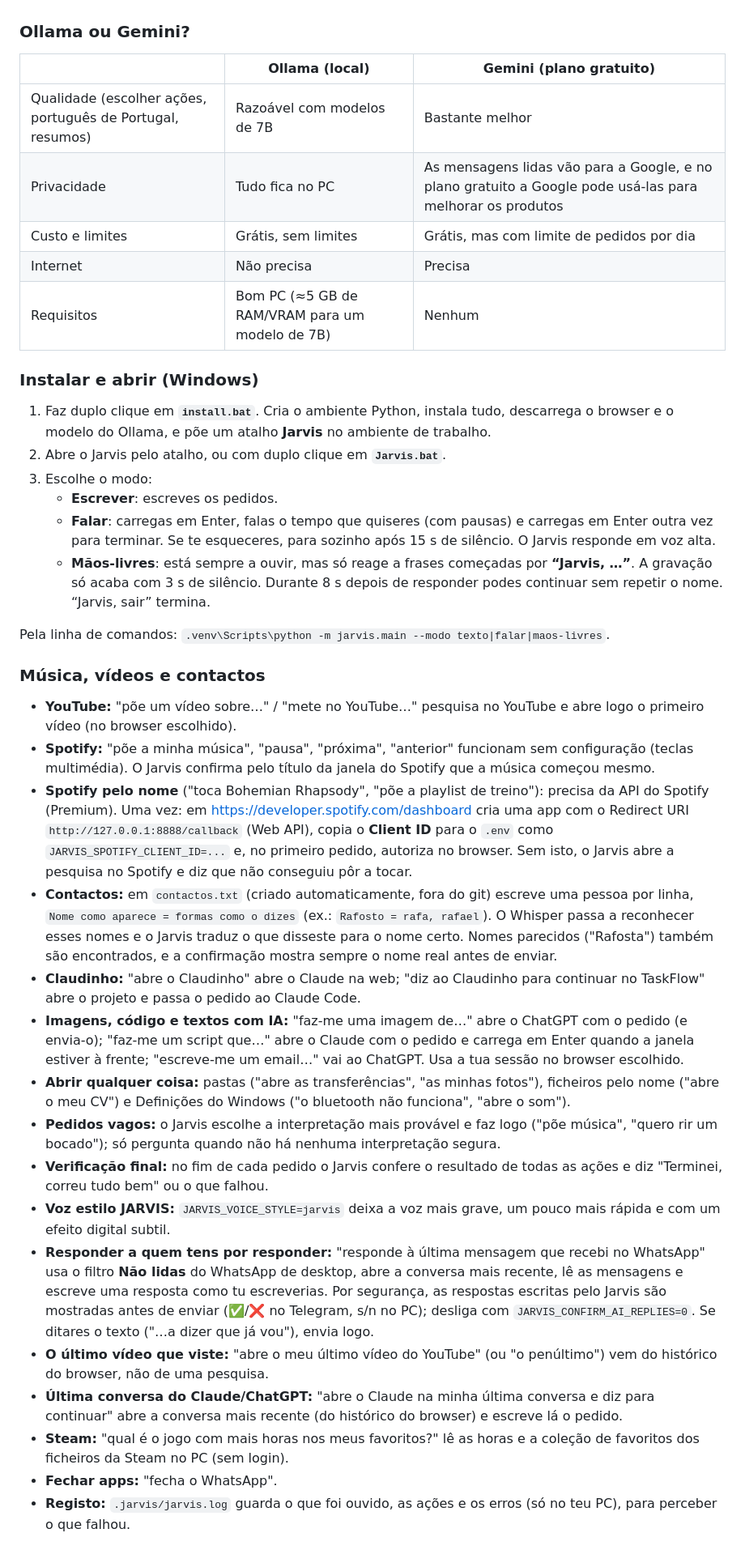
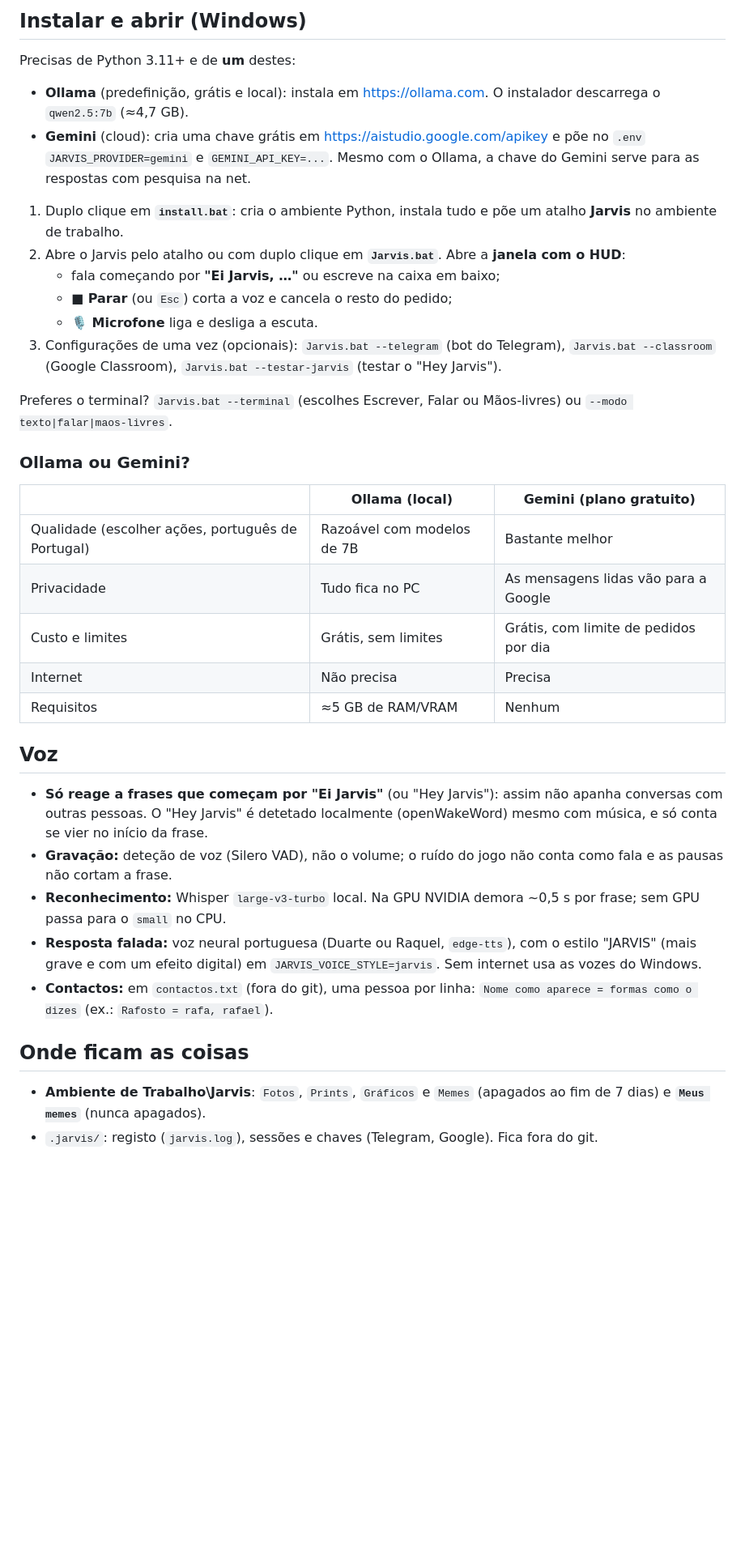
Before and after one commit to TMseabra/jarvis-pc-assistant, a Markdown page: README.md, the part around one of its changes. Shown at 81% size. Rendered like a GitHub page; blank space fills up the shorter version.

```diff
--- a/README.md
+++ b/README.md
@@ -46,41 +76,39 @@ Prerequisites: Python 3.11+ e **um** destes:
+## Instalar e abrir (Windows)
+
+Precisas de Python 3.11+ e de **um** destes:
+
+- **Ollama** (predefinição, grátis e local): instala em https://ollama.com. O instalador descarrega o `qwen2.5:7b` (≈4,7 GB).
+- **Gemini** (cloud): cria uma chave grátis em https://aistudio.google.com/apikey e põe no `.env` `JARVIS_PROVIDER=gemini` e `GEMINI_API_KEY=...`. Mesmo com o Ollama, a chave do Gemini serve para as respostas com pesquisa na net.
+
+1. Duplo clique em **`install.bat`**: cria o ambiente Python, instala tudo e põe um atalho **Jarvis** no ambiente de trabalho.
+2. Abre o Jarvis pelo atalho ou com duplo clique em **`Jarvis.bat`**. Abre a **janela com o HUD**:
+   - fala começando por **"Ei Jarvis, …"** ou escreve na caixa em baixo;
+   - **■ Parar** (ou `Esc`) corta a voz e cancela o resto do pedido;
+   - **🎙 Microfone** liga e desliga a escuta.
+3. Configurações de uma vez (opcionais): `Jarvis.bat --telegram` (bot do Telegram), `Jarvis.bat --classroom` (Google Classroom), `Jarvis.bat --testar-jarvis` (testar o "Hey Jarvis").
+
+Preferes o terminal? `Jarvis.bat --terminal` (escolhes Escrever, Falar ou Mãos-livres) ou `--modo texto|falar|maos-livres`.
 
 ### Ollama ou Gemini?
 
 | | Ollama (local) | Gemini (plano gratuito) |
 |---|---|---|
-| Qualidade (escolher ações, português de Portugal, resumos) | Razoável com modelos de 7B | Bastante melhor |
-| Privacidade | Tudo fica no PC | As mensagens lidas vão para a Google, e no plano gratuito a Google pode usá-las para melhorar os produtos |
-| Custo e limites | Grátis, sem limites | Grátis, mas com limite de pedidos por dia |
+| Qualidade (escolher ações, português de Portugal) | Razoável com modelos de 7B | Bastante melhor |
+| Privacidade | Tudo fica no PC | As mensagens lidas vão para a Google |
+| Custo e limites | Grátis, sem limites | Grátis, com limite de pedidos por dia |
 | Internet | Não precisa | Precisa |
-| Requisitos | Bom PC (≈5 GB de RAM/VRAM para um modelo de 7B) | Nenhum |
+| Requisitos | ≈5 GB de RAM/VRAM | Nenhum |
 
-### Instalar e abrir (Windows)
+## Voz
 
-1. Faz duplo clique em **`install.bat`**. Cria o ambiente Python, instala tudo, descarrega o browser e o modelo do Ollama, e põe um atalho **Jarvis** no ambiente de trabalho.
-2. Abre o Jarvis pelo atalho, ou com duplo clique em **`Jarvis.bat`**.
-3. Escolhe o modo:
-   - **Escrever**: escreves os pedidos.
-   - **Falar**: carregas em Enter, falas o tempo que quiseres (com pausas) e carregas em Enter outra vez para terminar. Se te esqueceres, para sozinho após 15 s de silêncio. O Jarvis responde em voz alta.
-   - **Mãos-livres**: está sempre a ouvir, mas só reage a frases começadas por **“Jarvis, …”**. A gravação só acaba com 3 s de silêncio. Durante 8 s depois de responder podes continuar sem repetir o nome. “Jarvis, sair” termina.
+- **Só reage a frases que começam por "Ei Jarvis"** (ou "Hey Jarvis"): assim não apanha conversas com outras pessoas. O "Hey Jarvis" é detetado localmente (openWakeWord) mesmo com música, e só conta se vier no início da frase.
+- **Gravação:** deteção de voz (Silero VAD), não o volume; o ruído do jogo não conta como fala e as pausas não cortam a frase.
+- **Reconhecimento:** Whisper `large-v3-turbo` local. Na GPU NVIDIA demora ~0,5 s por frase; sem GPU passa para o `small` no CPU.
+- **Resposta falada:** voz neural portuguesa (Duarte ou Raquel, `edge-tts`), com o estilo "JARVIS" (mais grave e com um efeito digital) em `JARVIS_VOICE_STYLE=jarvis`. Sem internet usa as vozes do Windows.
+- **Contactos:** em `contactos.txt` (fora do git), uma pessoa por linha: `Nome como aparece = formas como o dizes` (ex.: `Rafosto = rafa, rafael`).
 
-Pela linha de comandos: `.venv\Scripts\python -m jarvis.main --modo texto|falar|maos-livres`.
+## Onde ficam as coisas
 
-### Música, vídeos e contactos
+- **Ambiente de Trabalho\Jarvis**: `Fotos`, `Prints`, `Gráficos` e `Memes` (apagados ao fim de 7 dias) e **`Meus memes`** (nunca apagados).
+- `.jarvis/`: registo (`jarvis.log`), sessões e chaves (Telegram, Google). Fica fora do git.
 
-- **YouTube:** "põe um vídeo sobre…" / "mete no YouTube…" pesquisa no YouTube e abre logo o primeiro vídeo (no browser escolhido).
-- **Spotify:** "põe a minha música", "pausa", "próxima", "anterior" funcionam sem configuração (teclas multimédia). O Jarvis confirma pelo título da janela do Spotify que a música começou mesmo.
-- **Spotify pelo nome** ("toca Bohemian Rhapsody", "põe a playlist de treino"): precisa da API do Spotify (Premium). Uma vez: em https://developer.spotify.com/dashboard cria uma app com o Redirect URI `http://127.0.0.1:8888/callback` (Web API), copia o **Client ID** para o `.env` como `JARVIS_SPOTIFY_CLIENT_ID=...` e, no primeiro pedido, autoriza no browser. Sem isto, o Jarvis abre a pesquisa no Spotify e diz que não conseguiu pôr a tocar.
-- **Contactos:** em `contactos.txt` (criado automaticamente, fora do git) escreve uma pessoa por linha, `Nome como aparece = formas como o dizes` (ex.: `Rafosto = rafa, rafael`). O Whisper passa a reconhecer esses nomes e o Jarvis traduz o que disseste para o nome certo. Nomes parecidos ("Rafosta") também são encontrados, e a confirmação mostra sempre o nome real antes de enviar.
-- **Claudinho:** "abre o Claudinho" abre o Claude na web; "diz ao Claudinho para continuar no TaskFlow" abre o projeto e passa o pedido ao Claude Code.
-- **Imagens, código e textos com IA:** "faz-me uma imagem de…" abre o ChatGPT com o pedido (e envia-o); "faz-me um script que…" abre o Claude com o pedido e carrega em Enter quando a janela estiver à frente; "escreve-me um email…" vai ao ChatGPT. Usa a tua sessão no browser escolhido.
-- **Abrir qualquer coisa:** pastas ("abre as transferências", "as minhas fotos"), ficheiros pelo nome ("abre o meu CV") e Definições do Windows ("o bluetooth não funciona", "abre o som").
-- **Pedidos vagos:** o Jarvis escolhe a interpretação mais provável e faz logo ("põe música", "quero rir um bocado"); só pergunta quando não há nenhuma interpretação segura.
-- **Verificação final:** no fim de cada pedido o Jarvis confere o resultado de todas as ações e diz "Terminei, correu tudo bem" ou o que falhou.
-- **Voz estilo JARVIS:** `JARVIS_VOICE_STYLE=jarvis` deixa a voz mais grave, um pouco mais rápida e com um efeito digital subtil.
-- **Responder a quem tens por responder:** "responde à última mensagem que recebi no WhatsApp" usa o filtro **Não lidas** do WhatsApp de desktop, abre a conversa mais recente, lê as mensagens e escreve uma resposta como tu escreverias. Por segurança, as respostas escritas pelo Jarvis são mostradas antes de enviar (✅/❌ no Telegram, s/n no PC); desliga com `JARVIS_CONFIRM_AI_REPLIES=0`. Se ditares o texto ("…a dizer que já vou"), envia logo.
-- **O último vídeo que viste:** "abre o meu último vídeo do YouTube" (ou "o penúltimo") vem do histórico do browser, não de uma pesquisa.
-- **Última conversa do Claude/ChatGPT:** "abre o Claude na minha última conversa e diz para continuar" abre a conversa mais recente (do histórico do browser) e escreve lá o pedido.
-- **Steam:** "qual é o jogo com mais horas nos meus favoritos?" lê as horas e a coleção de favoritos dos ficheiros da Steam no PC (sem login).
-- **Fechar apps:** "fecha o WhatsApp".
-- **Registo:** `.jarvis/jarvis.log` guarda o que foi ouvido, as ações e os erros (só no teu PC), para perceber o que falhou.
-
```
Also changed, not shown: other parts of README.md (+101 -119 lines), docs/images/jarvis-hud-a-falar.png (added), docs/images/jarvis-hud-a-processar.png (added), 7 other files.
